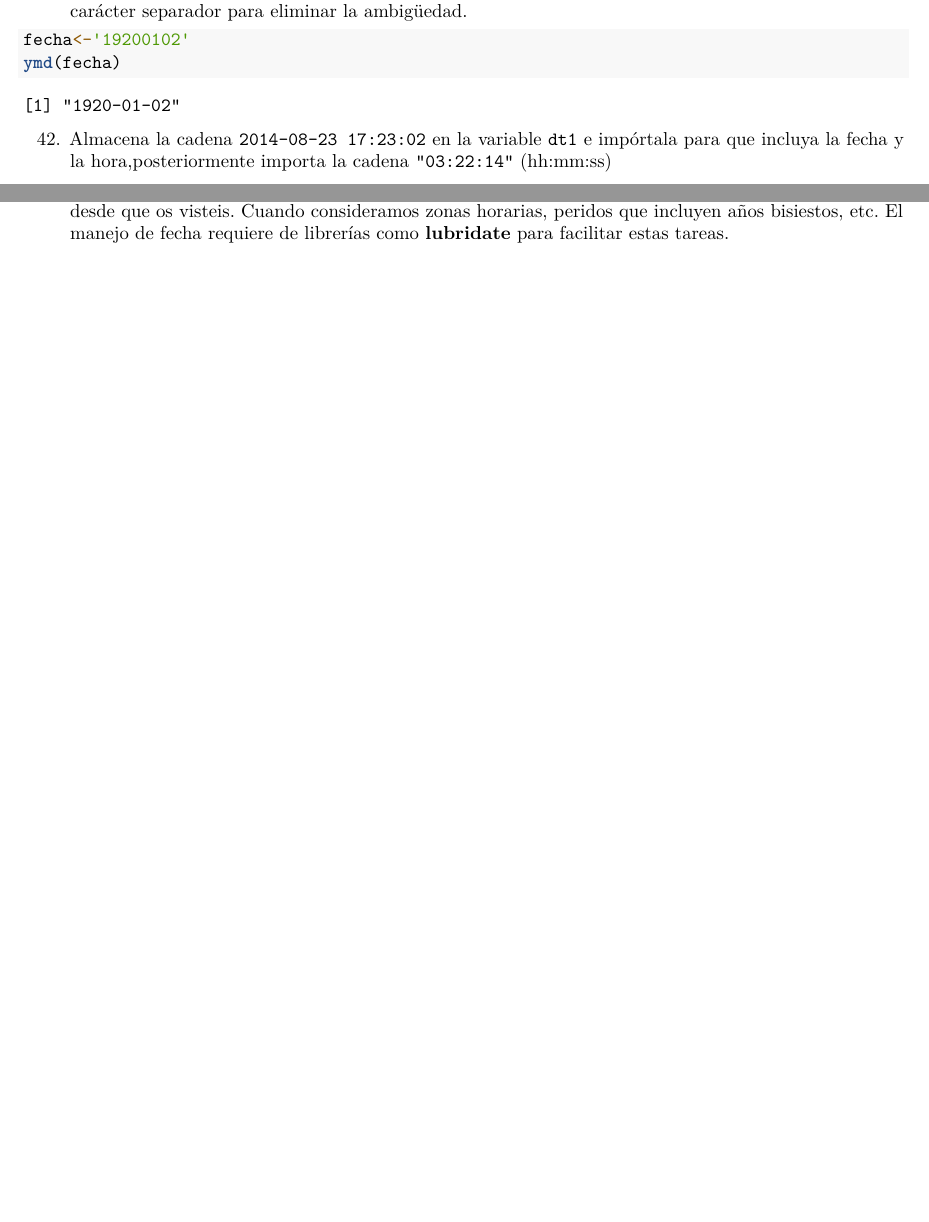
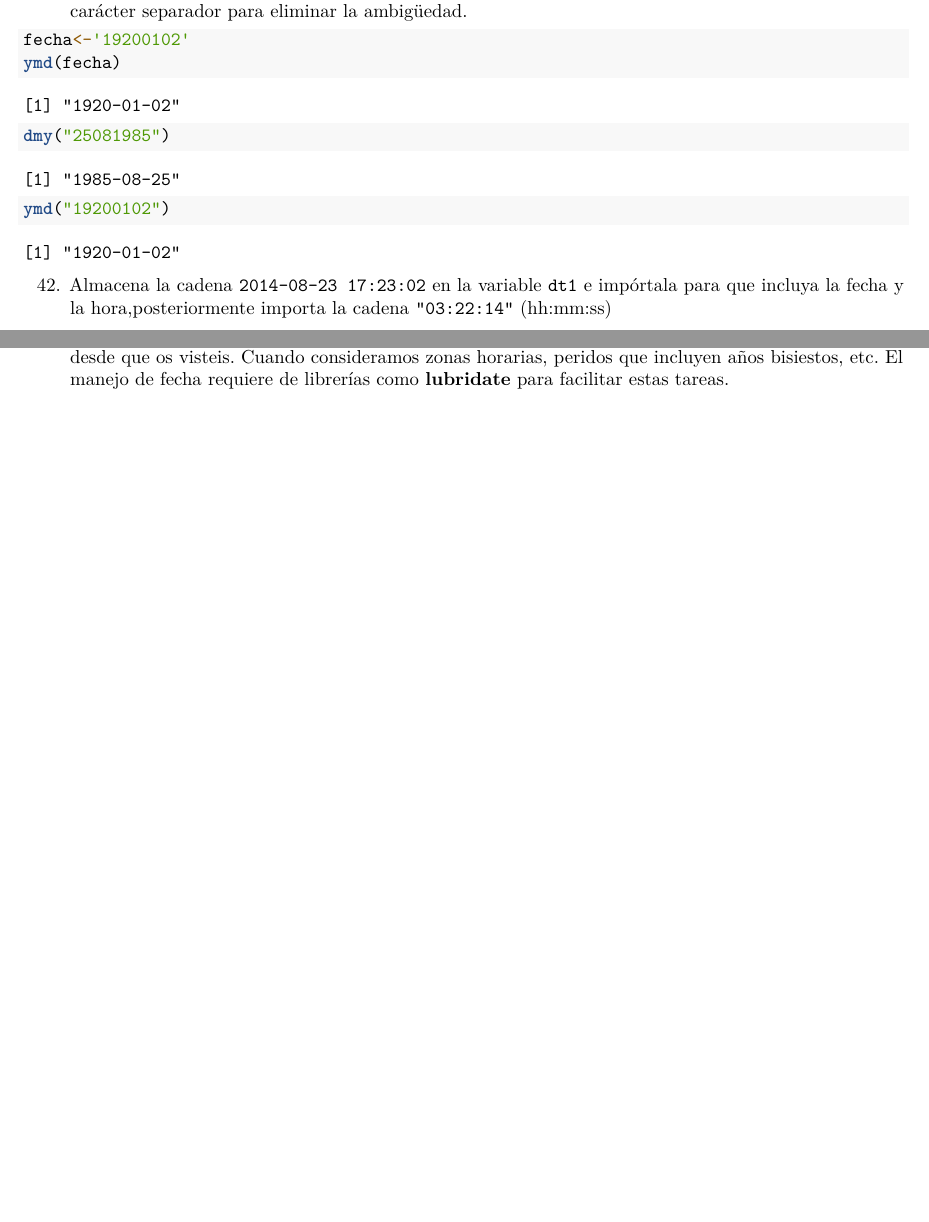
Before and after one commit to neusfe5/RaceTema4, an R Markdown document (CarreraTydiverse_Alumno.Rmd): two parts of pages 10 and 11 of 11, joined at a grey line, cut so that both start at the same text. Rendered offline with R 4.5, knitr and Pandoc, then LaTeX, with nearby package versions; some code elsewhere in the file could not run offline.

Commit message:
Ejercicio 41

````diff
--- a/CarreraTydiverse_Alumno.Rmd
+++ b/CarreraTydiverse_Alumno.Rmd
@@ -493,9 +493,8 @@ mdy("March 12, 1975")
 fecha<-'19200102'
 ymd(fecha)
 
-
-
-
+dmy("25081985")
+ymd("19200102")
 ```
 42. Almacena la cadena `2014-08-23 17:23:02` en la variable `dt1`  e impórtala para que incluya la fecha y la hora,posteriormente importa la cadena `"03:22:14"` (hh:mm:ss)
 ```{r}
````
